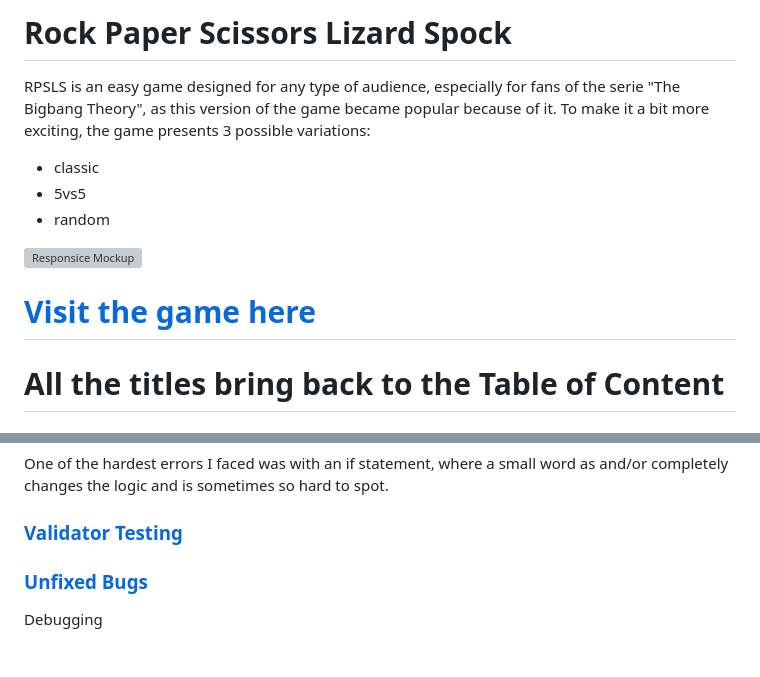
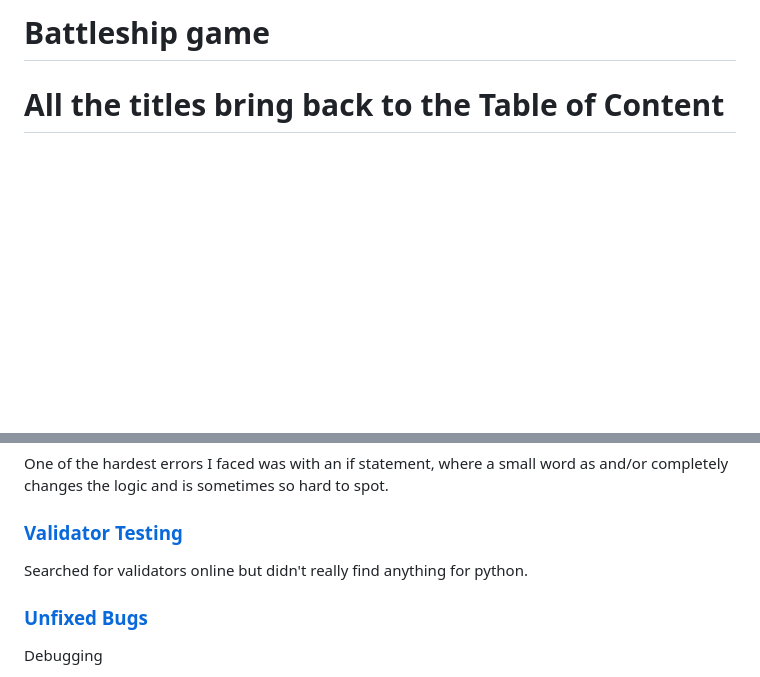
Before and after one commit to Max9414/BattleshipFight, a Markdown page: README.md, 2 parts joined by grey strips. Rendered like a GitHub page; blank space fills up the shorter version; grey boxes are pictures that could not be loaded.

Commit message:
Finished the readme file

```diff
--- a/README.md
+++ b/README.md
@@ -1,13 +1,5 @@
-# Rock Paper Scissors Lizard Spock
+# Battleship game
 
-RPSLS is an easy game designed for any type of audience, especially for fans of the serie "The Bigbang Theory", as this version of the game became popular because of it. To make it a bit more exciting, the game presents 3 possible variations:
-- classic
-- 5vs5
-- random
-
-![Responsice Mockup](assets/image/readmeimages/AmIResponsive.png)
-
-# [Visit the game here](https://max9414.github.io/RPSLS/)
 
 # All the titles bring back to the Table of Content
 
@@ -89,6 +81,8 @@ One of the hardest errors I faced was with an if statement, where a small word a
 
 ### [Validator Testing](#table-of-content)
 
+Searched for validators online but didn't really find anything for python.
+
 ### [Unfixed Bugs](#table-of-content)
 
 Debugging
```
